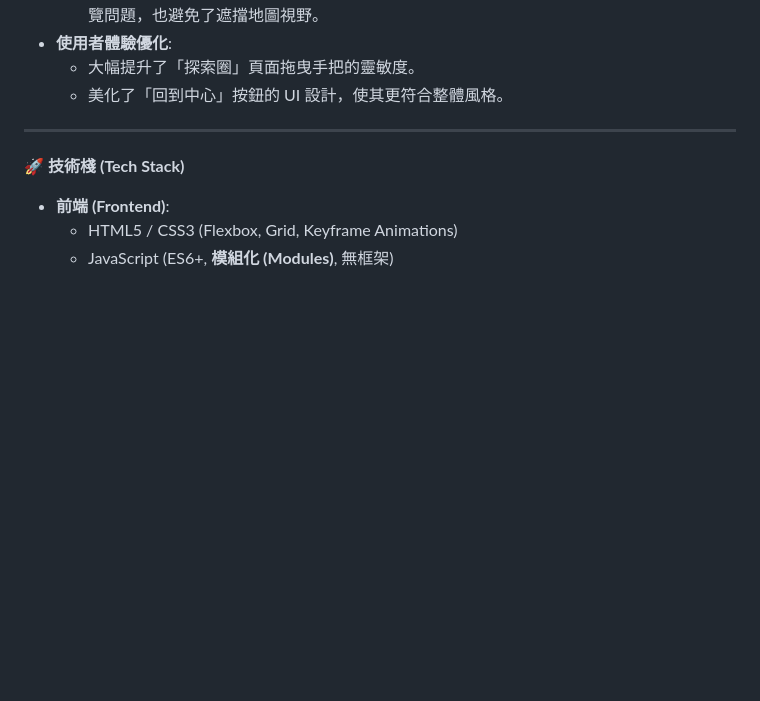
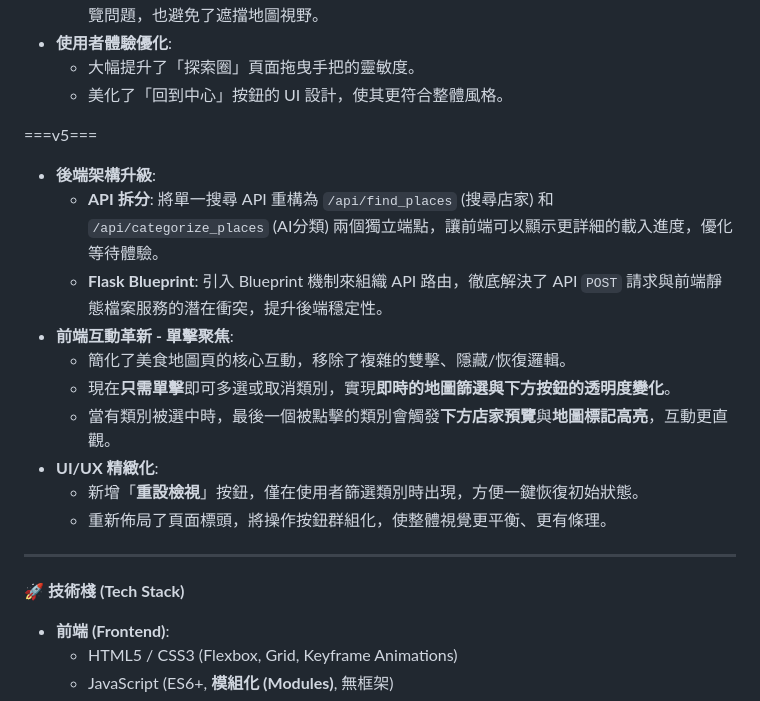
Before and after one commit to b09901017/what-to-eat, a Markdown page: README.md, the part around the change. Rendered like a GitHub page; blank space fills up the shorter version.

```diff
--- a/README.md
+++ b/README.md
@@ -39,6 +39,18 @@
 * **使用者體驗優化**:
     * 大幅提升了「探索圈」頁面拖曳手把的靈敏度。
     * 美化了「回到中心」按鈕的 UI 設計，使其更符合整體風格。
+
+===v5===
+* **後端架構升級**:
+    * **API 拆分**: 將單一搜尋 API 重構為 `/api/find_places` (搜尋店家) 和 `/api/categorize_places` (AI分類) 兩個獨立端點，讓前端可以顯示更詳細的載入進度，優化等待體驗。
+    * **Flask Blueprint**: 引入 Blueprint 機制來組織 API 路由，徹底解決了 API `POST` 請求與前端靜態檔案服務的潛在衝突，提升後端穩定性。
+* **前端互動革新 - 單擊聚焦**:
+    * 簡化了美食地圖頁的核心互動，移除了複雜的雙擊、隱藏/恢復邏輯。
+    * 現在**只需單擊**即可多選或取消類別，實現**即時的地圖篩選與下方按鈕的透明度變化**。
+    * 當有類別被選中時，最後一個被點擊的類別會觸發**下方店家預覽**與**地圖標記高亮**，互動更直觀。
+* **UI/UX 精緻化**:
+    * 新增「**重設檢視**」按鈕，僅在使用者篩選類別時出現，方便一鍵恢復初始狀態。
+    * 重新佈局了頁面標頭，將操作按鈕群組化，使整體視覺更平衡、更有條理。
 
 ---
 
```
Also changed, not shown: 開發現況總結.md (+19 -0 lines).
